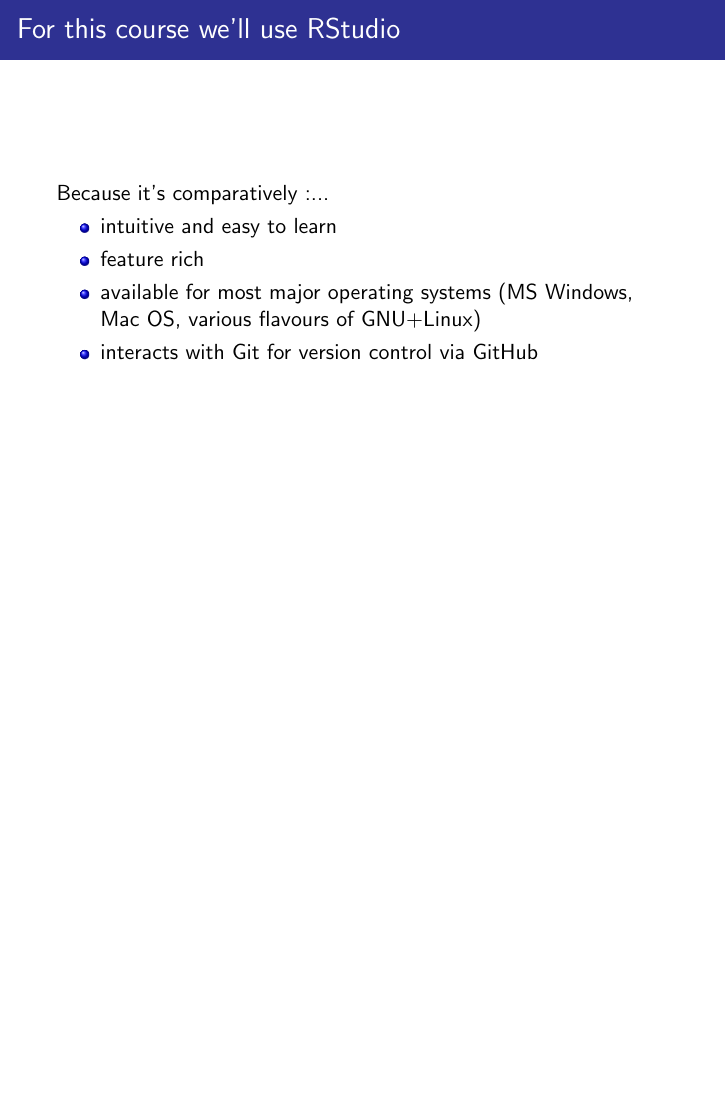
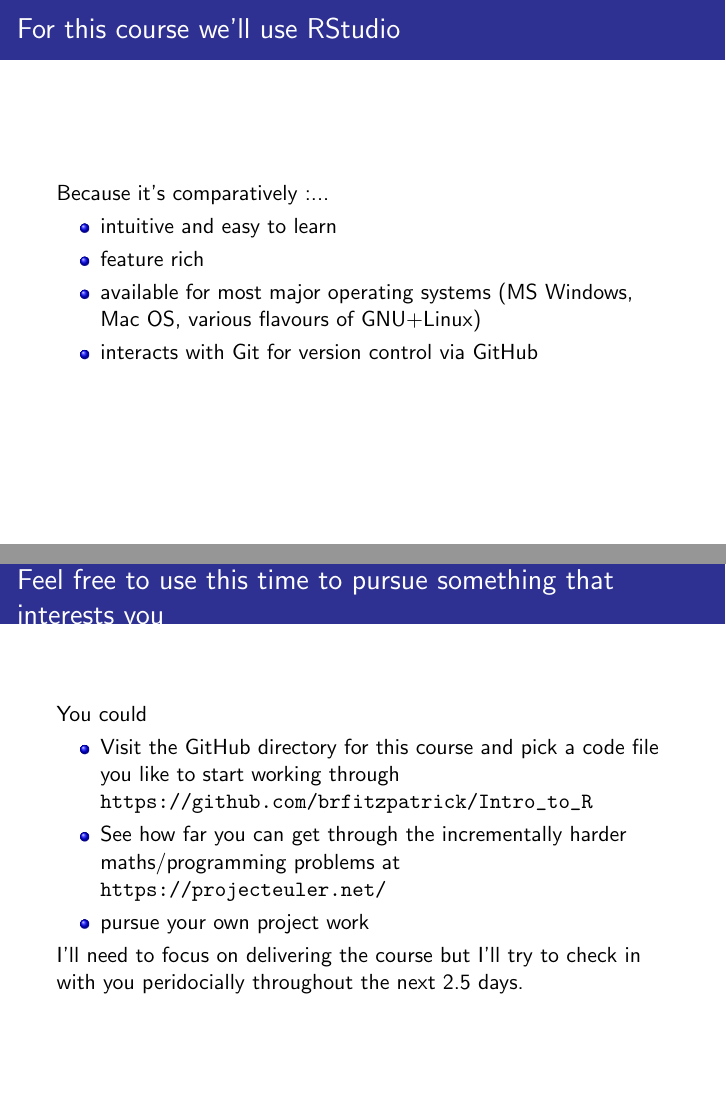
Before and after one commit to brfitzpatrick/Intro_to_R, LaTeX slides (Introductory_Slides_Source/TeX/Introductory_Slides.tex): page 16 of 17 before the commit and pages 16 and 17 of 18 after it, the two joined at a grey line, the shorter picture padded with empty space. Compiled offline with pdfLaTeX.

Commit message:
Added in references to Project Euler for advanced course participants who will likely be bored otherwise.

```diff
--- a/Introductory_Slides_Source/TeX/Introductory_Slides.tex
+++ b/Introductory_Slides_Source/TeX/Introductory_Slides.tex
@@ -173,6 +173,18 @@
 
 \end{frame}
 
+\begin{frame}
+\frametitle{If you're already familiar with R}
+\frametitle{Feel free to use this time to pursue something that interests you}
+You could
+\begin{itemize}
+\item Visit the GitHub directory for this course and pick a code file you like to start working through \url{https://github.com/brfitzpatrick/Intro_to_R}
+\item See how far you can get through the incrementally harder maths/programming problems at \url{https://projecteuler.net/}
+\item pursue your own project work
+\end{itemize}
+I'll need to focus on delivering the course but I'll try to check in with you peridocially throughout the next 2.5 days.
+\end{frame}
+
 
 \begin{frame}
 \frametitle{Image Credits}
```
Also changed, not shown: 1 other file.
